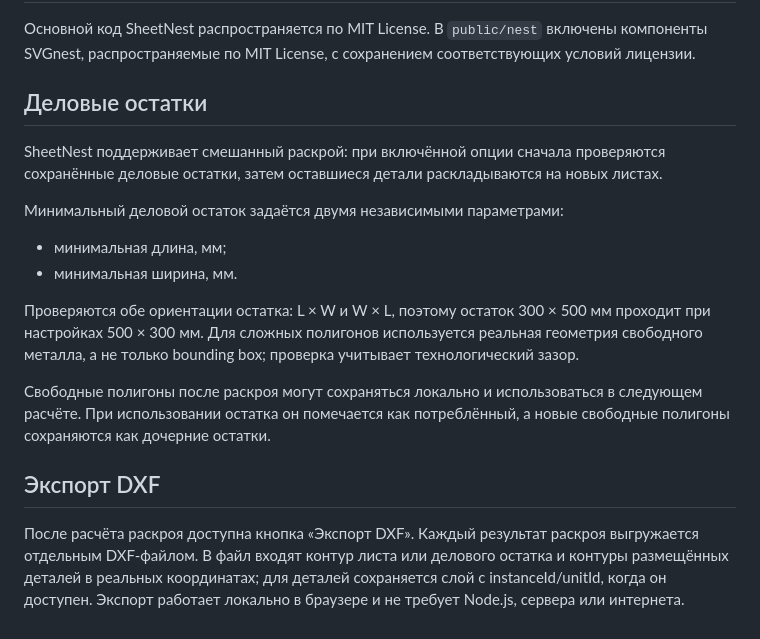
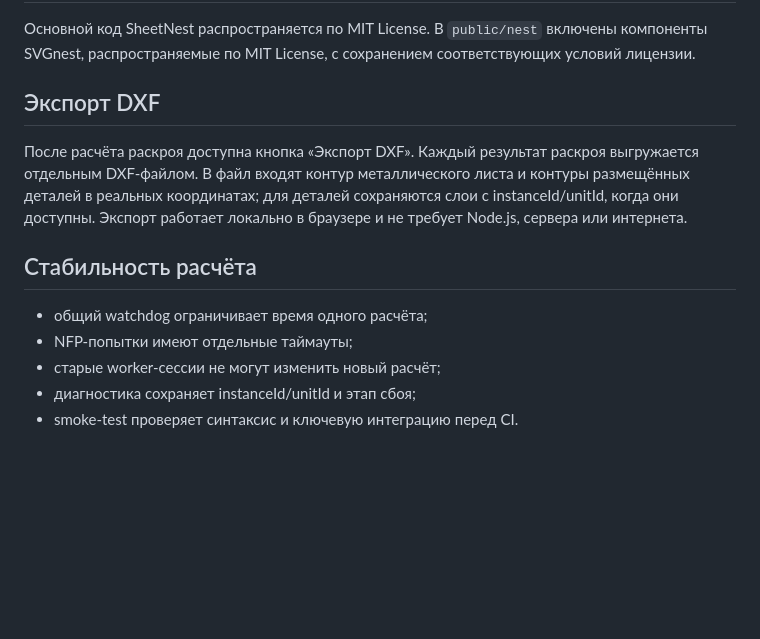
Before and after one commit to lohlohu2012-create/Prodject, a Markdown page: README.md, the part around the change. Drawn GitHub-style; blank space fills up the shorter version.

Commit message:
Synchronize README with current SheetNest architecture

```diff
--- a/README.md
+++ b/README.md
@@ -45,19 +45,15 @@ python -m http.server 8000
 
 Основной код SheetNest распространяется по MIT License. В `public/nest` включены компоненты SVGnest, распространяемые по MIT License, с сохранением соответствующих условий лицензии.
 
-## Деловые остатки
+## Экспорт DXF
 
-SheetNest поддерживает смешанный раскрой: при включённой опции сначала проверяются сохранённые деловые остатки, затем оставшиеся детали раскладываются на новых листах.
-
-Минимальный деловой остаток задаётся двумя независимыми параметрами:
-- минимальная длина, мм;
-- минимальная ширина, мм.
-
-Проверяются обе ориентации остатка: L × W и W × L, поэтому остаток 300 × 500 мм проходит при настройках 500 × 300 мм. Для сложных полигонов используется реальная геометрия свободного металла, а не только bounding box; проверка учитывает технологический зазор.
-
-Свободные полигоны после раскроя могут сохраняться локально и использоваться в следующем расчёте. При использовании остатка он помечается как потреблённый, а новые свободные полигоны сохраняются как дочерние остатки.
+После расчёта раскроя доступна кнопка «Экспорт DXF». Каждый результат раскроя выгружается отдельным DXF-файлом. В файл входят контур металлического листа и контуры размещённых деталей в реальных координатах; для деталей сохраняются слои с instanceId/unitId, когда они доступны. Экспорт работает локально в браузере и не требует Node.js, сервера или интернета.
 
 
-## Экспорт DXF
+## Стабильность расчёта
 
-После расчёта раскроя доступна кнопка «Экспорт DXF». Каждый результат раскроя выгружается отдельным DXF-файлом. В файл входят контур листа или делового остатка и контуры размещённых деталей в реальных координатах; для деталей сохраняется слой с instanceId/unitId, когда он доступен. Экспорт работает локально в браузере и не требует Node.js, сервера или интернета.
+- общий watchdog ограничивает время одного расчёта;
+- NFP-попытки имеют отдельные таймауты;
+- старые worker-сессии не могут изменить новый расчёт;
+- диагностика сохраняет instanceId/unitId и этап сбоя;
+- smoke-test проверяет синтаксис и ключевую интеграцию перед CI.
```
